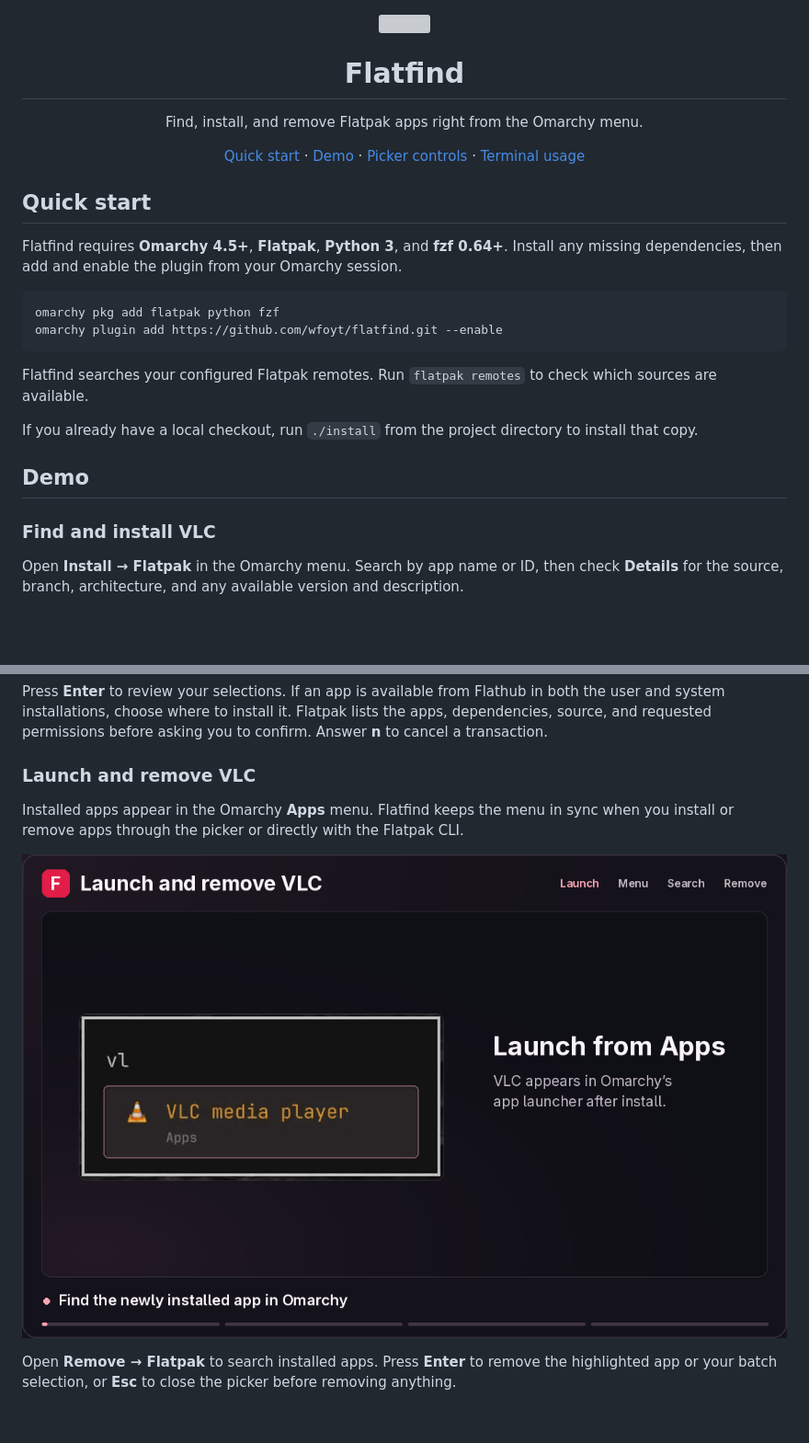
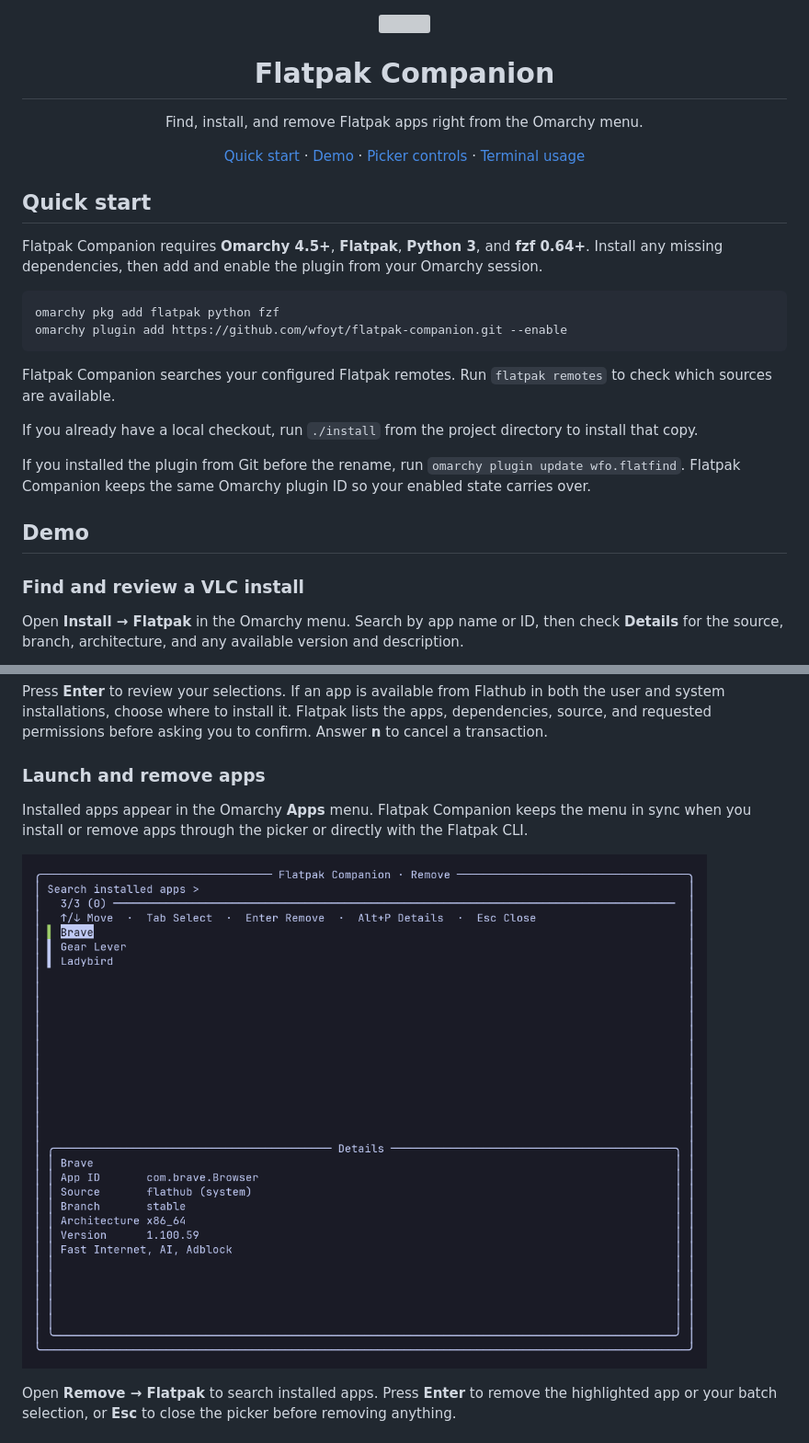
Before and after one commit to wfoyt/flatfind, a Markdown page: README.md, 2 parts joined by grey strips. Shown at 92% size. Rendered like a GitHub page; pictures changed too: assets/demos/gear-lever-remove.gif (added), assets/demos/vlc-remove.gif (deleted); blank space fills up the shorter version; grey boxes are pictures that could not be loaded.

Commit message:
Rename Flatfind to Flatpak Companion

````diff
--- a/README.md
+++ b/README.md
@@ -2,7 +2,7 @@
   <img src="assets/icon.svg" width="72" height="72" alt="">
 </p>
 
-<h1 align="center">Flatfind</h1>
+<h1 align="center">Flatpak Companion</h1>
 
 <p align="center">
   Find, install, and remove Flatpak apps right from the Omarchy menu.
@@ -17,20 +17,22 @@
 
 ## Quick start
 
-Flatfind requires **Omarchy 4.5+**, **Flatpak**, **Python 3**, and **fzf 0.64+**. Install any missing dependencies, then add and enable the plugin from your Omarchy session.
+Flatpak Companion requires **Omarchy 4.5+**, **Flatpak**, **Python 3**, and **fzf 0.64+**. Install any missing dependencies, then add and enable the plugin from your Omarchy session.
 
 ```sh
 omarchy pkg add flatpak python fzf
-omarchy plugin add https://github.com/wfoyt/flatfind.git --enable
+omarchy plugin add https://github.com/wfoyt/flatpak-companion.git --enable
 ```
 
-Flatfind searches your configured Flatpak remotes. Run `flatpak remotes` to check which sources are available.
+Flatpak Companion searches your configured Flatpak remotes. Run `flatpak remotes` to check which sources are available.
 
 If you already have a local checkout, run `./install` from the project directory to install that copy.
 
+If you installed the plugin from Git before the rename, run `omarchy plugin update wfo.flatfind`. Flatpak Companion keeps the same Omarchy plugin ID so your enabled state carries over.
+
 ## Demo
 
-### Find and install VLC
+### Find and review a VLC install
 
 Open **Install → Flatpak** in the Omarchy menu. Search by app name or ID, then check **Details** for the source, branch, architecture, and any available version and description.
 
@@ -38,11 +40,11 @@ Open **Install → Flatpak** in the Omarchy menu. Search by app name or ID, then
 
 Press **Enter** to review your selections. If an app is available from Flathub in both the user and system installations, choose where to install it. Flatpak lists the apps, dependencies, source, and requested permissions before asking you to confirm. Answer **n** to cancel a transaction.
 
-### Launch and remove VLC
+### Launch and remove apps
 
-Installed apps appear in the Omarchy **Apps** menu. Flatfind keeps the menu in sync when you install or remove apps through the picker or directly with the Flatpak CLI.
+Installed apps appear in the Omarchy **Apps** menu. Flatpak Companion keeps the menu in sync when you install or remove apps through the picker or directly with the Flatpak CLI.
 
-![VLC appears in the Omarchy app launcher and opens. The Remove → Flatpak picker finds VLC and Flatpak completes the uninstall.](assets/demos/vlc-remove.gif)
+![Flatpak Companion searches installed apps for Gear Lever and selects it for removal.](assets/demos/gear-lever-remove.gif)
 
 Open **Remove → Flatpak** to search installed apps. Press **Enter** to remove the highlighted app or your batch selection, or **Esc** to close the picker before removing anything.
 
````
Also changed, not shown: other parts of README.md (+5 -5 lines), assets/screenshots/install.png, assets/screenshots/remove.png, 10 other files.
